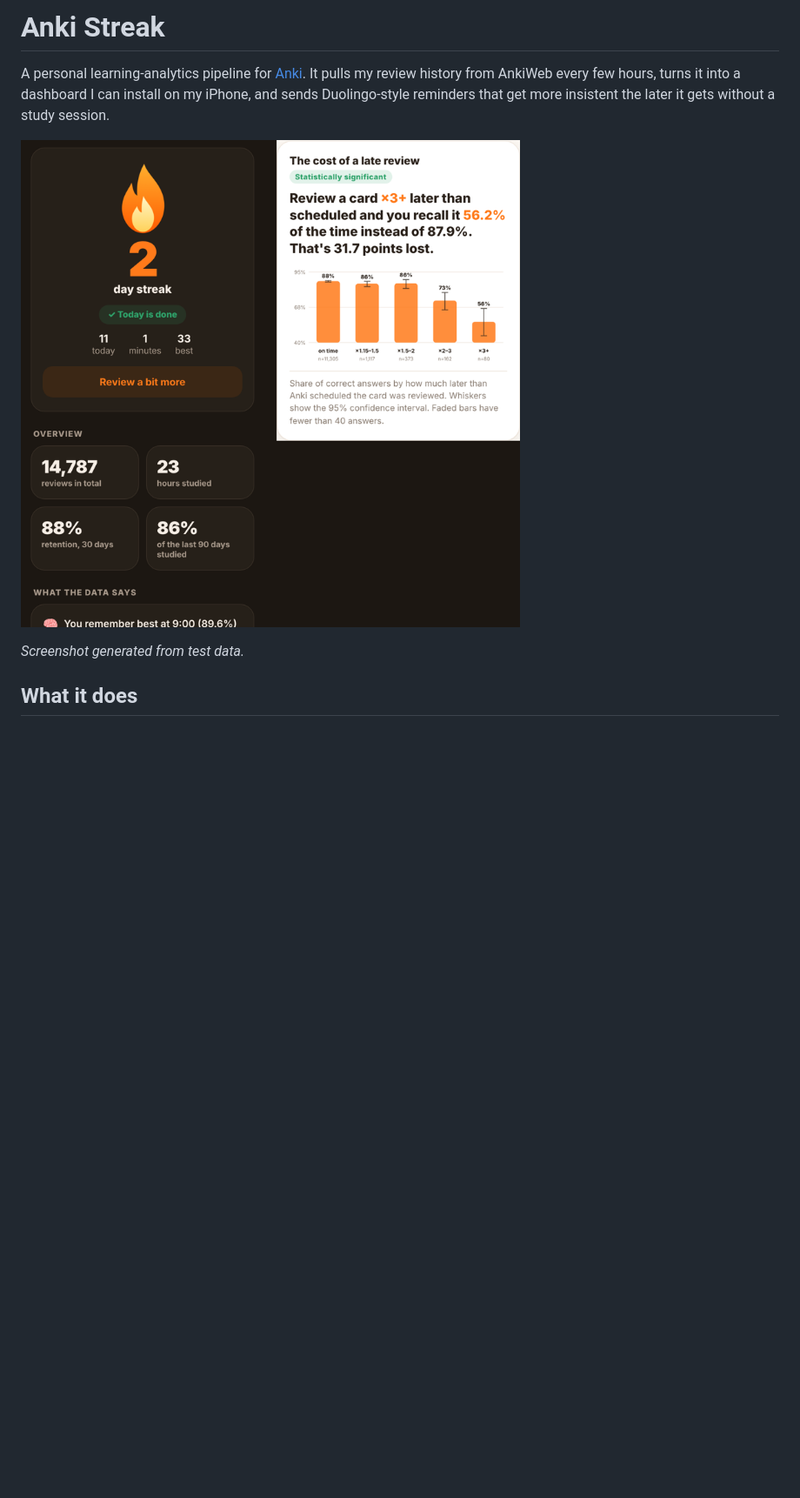
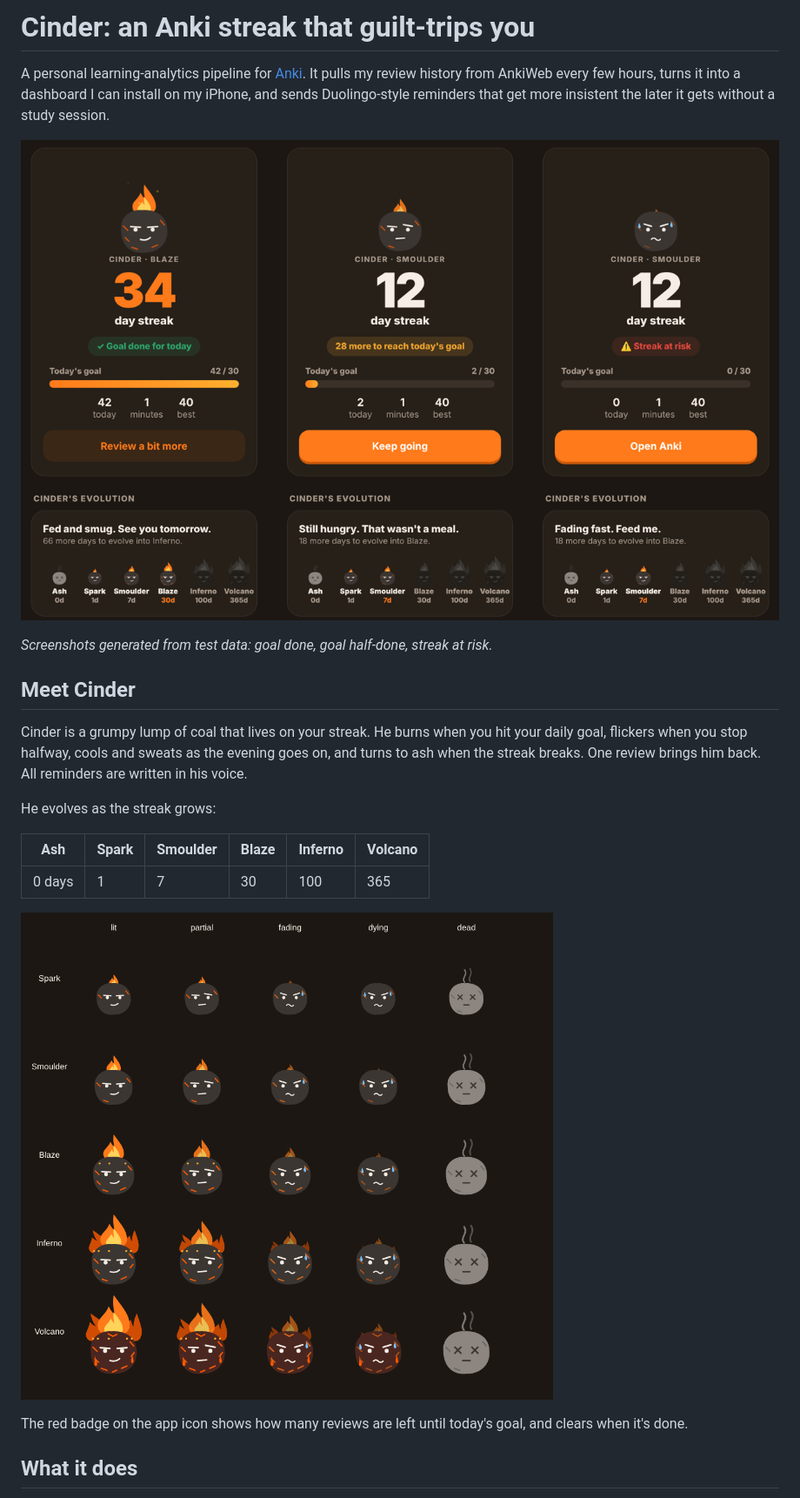
Before and after one commit to khvdovychenko/anki-streak, a Markdown page: README.md, the part around one of its changes. Shown at 87% size. Drawn GitHub-style; pictures changed too: assets/cinder-stages.png (added), assets/screenshot.png; blank space fills up the shorter version.

```diff
--- a/README.md
+++ b/README.md
@@ -1,10 +1,24 @@
-# Anki Streak
+# Cinder: an Anki streak that guilt-trips you
 
 A personal learning-analytics pipeline for [Anki](https://apps.ankiweb.net/). It pulls my review history from AnkiWeb every few hours, turns it into a dashboard I can install on my iPhone, and sends Duolingo-style reminders that get more insistent the later it gets without a study session.
 
 ![Dashboard screenshot](assets/screenshot.png)
 
-*Screenshot generated from test data.*
+*Screenshots generated from test data: goal done, goal half-done, streak at risk.*
+
+## Meet Cinder
+
+Cinder is a grumpy lump of coal that lives on your streak. He burns when you hit your daily goal, flickers when you stop halfway, cools and sweats as the evening goes on, and turns to ash when the streak breaks. One review brings him back. All reminders are written in his voice.
+
+He evolves as the streak grows:
+
+| Ash | Spark | Smoulder | Blaze | Inferno | Volcano |
+|---|---|---|---|---|---|
+| 0 days | 1 | 7 | 30 | 100 | 365 |
+
+![Cinder's stages and moods](assets/cinder-stages.png)
+
+The red badge on the app icon shows how many reviews are left until today's goal, and clears when it's done.
 
 ## What it does
 
```
Also changed, not shown: other parts of README.md (+1 -1 lines), docs/icon-180.png, docs/icon-192.png, docs/icon-512.png, 6 other files.
